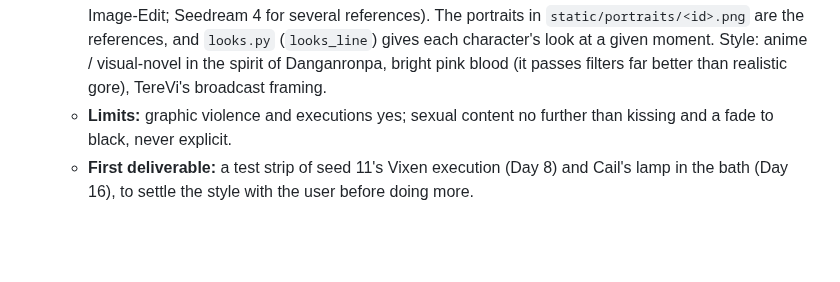
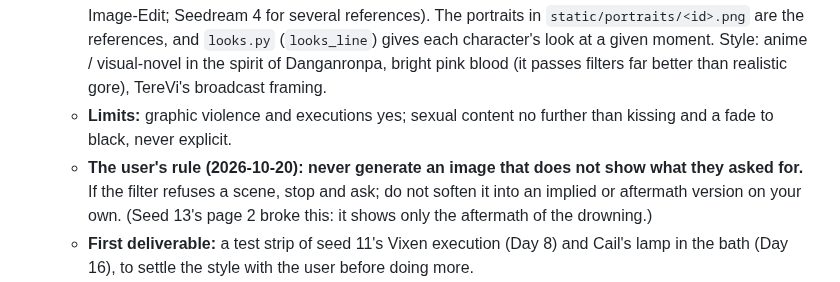
Before and after one commit to VyzeTV/testing, a Markdown page: CLAUDE.md, the part around the change. GitHub-like rendering; blank space fills up the shorter version.

Commit message:
Notes: never generate an image that does not show what the user asked for
Co-Authored-By: Claude Opus 5.5 <noreply@anthropic.com>
Claude-Session: https://claude.ai/code/session_01Xv67bPaobCfTttnnAbqNfm

```diff
--- a/CLAUDE.md
+++ b/CLAUDE.md
@@ -11,6 +11,7 @@ A Danganronpa-style killing-game simulation. **The engine decides what happens;
   - **API, from a docs search:** POST `https://api.atlascloud.ai/api/v1/model/generateImage` with `Authorization: Bearer <key>`. It returns a prediction id; poll GET `/api/v1/model/prediction/{id}`. Read atlascloud.ai/docs for each model's request body.
   - **Models:** start with a reference-image model so characters stay consistent (FLUX Kontext or Qwen-Image-Edit; Seedream 4 for several references). The portraits in `static/portraits/<id>.png` are the references, and `looks.py` (`looks_line`) gives each character's look at a given moment. Style: anime / visual-novel in the spirit of Danganronpa, bright pink blood (it passes filters far better than realistic gore), TereVi's broadcast framing.
   - **Limits:** graphic violence and executions yes; sexual content no further than kissing and a fade to black, never explicit.
+  - **The user's rule (2026-10-20): never generate an image that does not show what they asked for.** If the filter refuses a scene, stop and ask; do not soften it into an implied or aftermath version on your own. (Seed 13's page 2 broke this: it shows only the aftermath of the drowning.)
   - **First deliverable:** a test strip of seed 11's Vixen execution (Day 8) and Cail's lamp in the bath (Day 16), to settle the style with the user before doing more.
   - **Material:** the voiced text is in `docs/runs/seed11_violent_voiced.json` and `docs/runs/seed28_default_voiced.json` (broadcasts, executions, talk lines, events, trials; voiced days only), and the story pages are in `docs/runs/*_story.html` (published to the user at https://claude.ai/artifact/Fw8C2ZLeVzzWWFEjviKwkd and https://claude.ai/artifact/HFZAZQHCyPDLnMHMnxXbqn). `python tests/seed_finder.py record 11 --violent --out DIR` replays the full mock season exactly (seeds are deterministic).
   - **Costs and output:** mention the cost per image before generating many. Put the strips in a page (Artifact) and keep the image files with the run.
```
